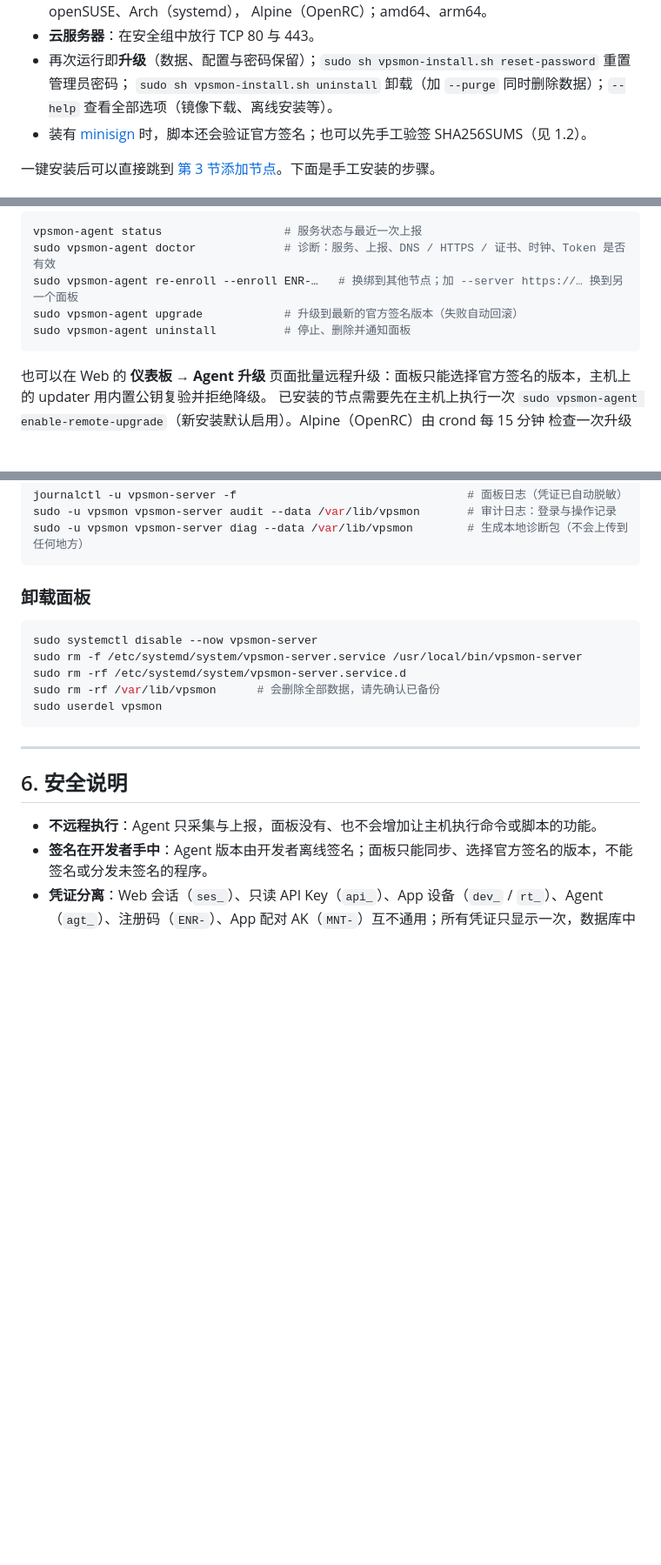
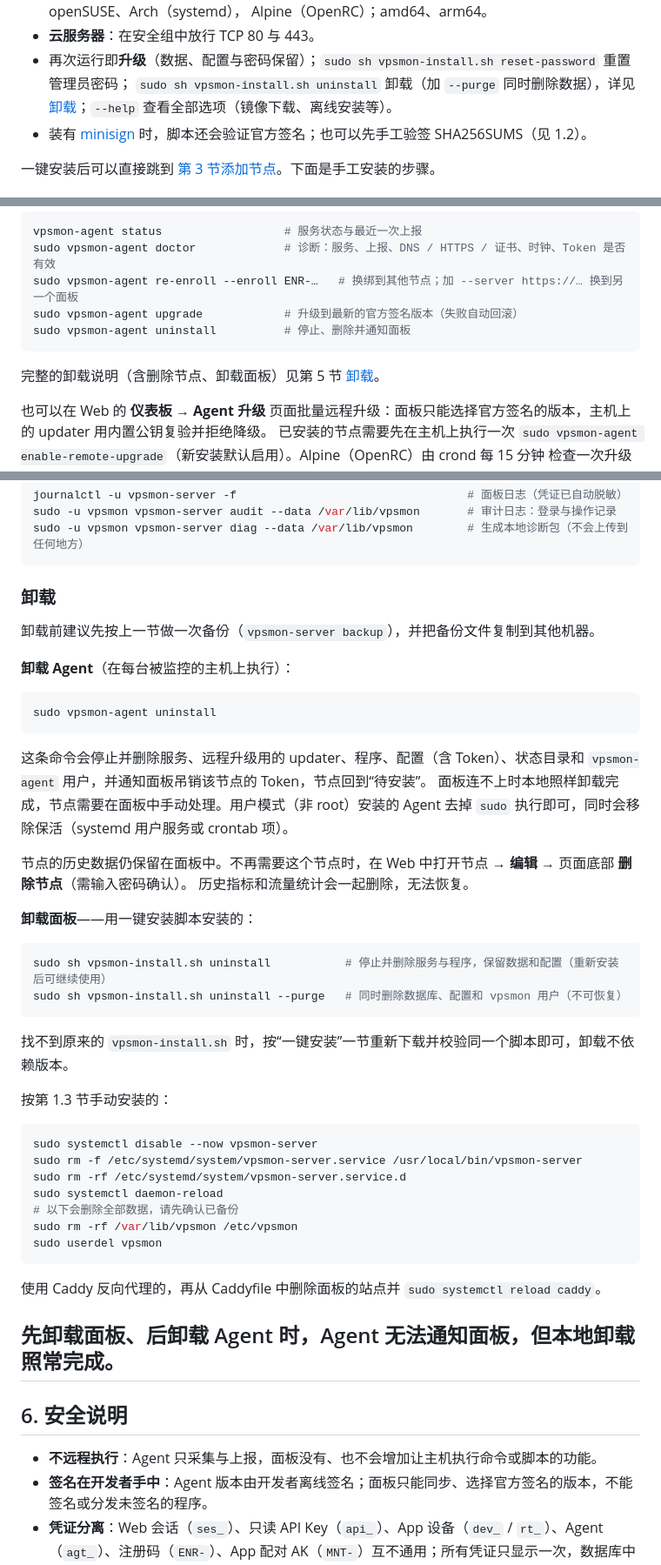
Before and after one commit to ynhacler/redpoint-monitor, a Markdown page: README.md, 3 parts joined by grey strips. Shown at 87% size. GitHub-like rendering; blank space fills up the shorter version.

Commit message:
docs: README 增加卸载说明——卸载 Agent、删除节点、卸载面板（一键脚本与手动安装）
Co-Authored-By: Claude Opus 5.5 <noreply@anthropic.com>

````diff
--- a/README.md
+++ b/README.md
@@ -118,7 +118,7 @@ grep ' vpsmon-install.sh$' SHA256SUMS | sha256sum -c - && sudo sh vpsmon-install
   Alpine（OpenRC）；amd64、arm64。
 - **云服务器**：在安全组中放行 TCP 80 与 443。
 - 再次运行即**升级**（数据、配置与密码保留）；`sudo sh vpsmon-install.sh reset-password` 重置管理员密码；
-  `sudo sh vpsmon-install.sh uninstall` 卸载（加 `--purge` 同时删除数据）；`--help` 查看全部选项（镜像下载、离线安装等）。
+  `sudo sh vpsmon-install.sh uninstall` 卸载（加 `--purge` 同时删除数据），详见 [卸载](#卸载)；`--help` 查看全部选项（镜像下载、离线安装等）。
 - 装有 [minisign](https://jedisct1.github.io/minisign/) 时，脚本还会验证官方签名；也可以先手工验签 SHA256SUMS（见 1.2）。
 
 一键安装后可以直接跳到 [第 3 节添加节点](#3-添加节点安装-agent)。下面是手工安装的步骤。
@@ -272,6 +272,8 @@ sudo vpsmon-agent upgrade            # 升级到最新的官方签名版本（
 sudo vpsmon-agent uninstall          # 停止、删除并通知面板
 ```
 
+完整的卸载说明（含删除节点、卸载面板）见第 5 节 [卸载](#卸载)。
+
 也可以在 Web 的 **仪表板 → Agent 升级** 页面批量远程升级：面板只能选择官方签名的版本，主机上的 updater 用内置公钥复验并拒绝降级。
 已安装的节点需要先在主机上执行一次 `sudo vpsmon-agent enable-remote-upgrade`（新安装默认启用）。Alpine（OpenRC）由 crond 每 15 分钟
 检查一次升级请求，该命令会启动 crond。远程升级失败并提示暂存目录不可写时，同样执行这条命令修复；`sudo vpsmon-agent doctor` 会检查这些问题。
@@ -332,16 +334,46 @@ sudo -u vpsmon vpsmon-server audit --data /var/lib/vpsmon       # 审计日志
 sudo -u vpsmon vpsmon-server diag --data /var/lib/vpsmon        # 生成本地诊断包（不会上传到任何地方）
 ```
 
-### 卸载面板
+### 卸载
+
+卸载前建议先按上一节做一次备份（`vpsmon-server backup`），并把备份文件复制到其他机器。
+
+**卸载 Agent**（在每台被监控的主机上执行）：
+
+```bash
+sudo vpsmon-agent uninstall
+```
+
+这条命令会停止并删除服务、远程升级用的 updater、程序、配置（含 Token）、状态目录和 `vpsmon-agent` 用户，并通知面板吊销该节点的 Token，节点回到“待安装”。
+面板连不上时本地照样卸载完成，节点需要在面板中手动处理。用户模式（非 root）安装的 Agent 去掉 `sudo` 执行即可，同时会移除保活（systemd 用户服务或 crontab 项）。
+
+节点的历史数据仍保留在面板中。不再需要这个节点时，在 Web 中打开节点 → **编辑** → 页面底部 **删除节点**（需输入密码确认）。
+历史指标和流量统计会一起删除，无法恢复。
+
+**卸载面板**——用一键安装脚本安装的：
+
+```bash
+sudo sh vpsmon-install.sh uninstall           # 停止并删除服务与程序，保留数据和配置（重新安装后可继续使用）
+sudo sh vpsmon-install.sh uninstall --purge   # 同时删除数据库、配置和 vpsmon 用户（不可恢复）
+```
+
+找不到原来的 `vpsmon-install.sh` 时，按“一键安装”一节重新下载并校验同一个脚本即可，卸载不依赖版本。
+
+按第 1.3 节手动安装的：
 
 ```bash
 sudo systemctl disable --now vpsmon-server
 sudo rm -f /etc/systemd/system/vpsmon-server.service /usr/local/bin/vpsmon-server
 sudo rm -rf /etc/systemd/system/vpsmon-server.service.d
-sudo rm -rf /var/lib/vpsmon      # 会删除全部数据，请先确认已备份
+sudo systemctl daemon-reload
+# 以下会删除全部数据，请先确认已备份
+sudo rm -rf /var/lib/vpsmon /etc/vpsmon
 sudo userdel vpsmon
 ```
 
+使用 Caddy 反向代理的，再从 Caddyfile 中删除面板的站点并 `sudo systemctl reload caddy`。
+
+先卸载面板、后卸载 Agent 时，Agent 无法通知面板，但本地卸载照常完成。
 ---
 
 ## 6. 安全说明
````
